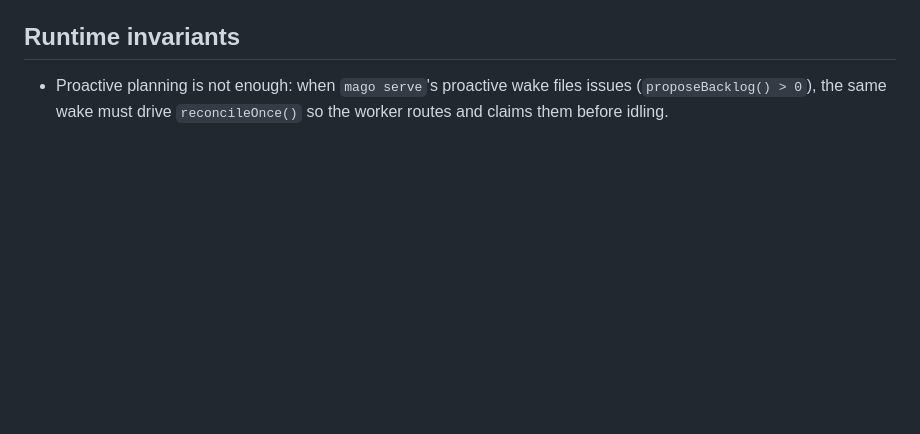
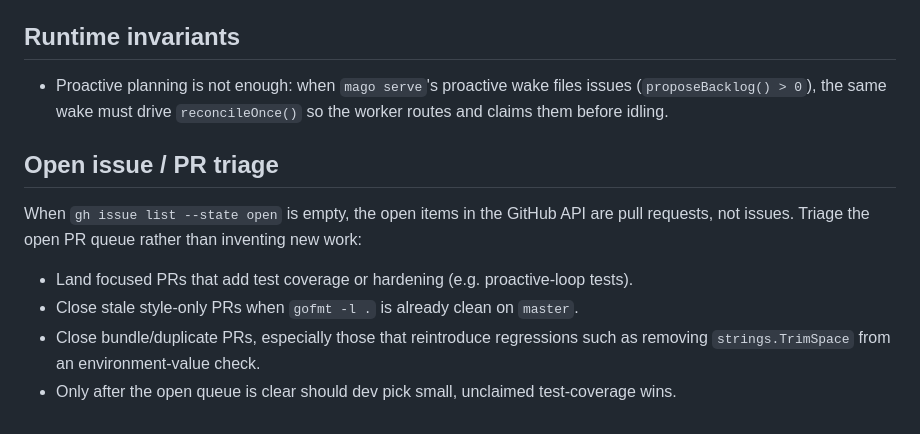
Before and after one commit to javimosch/mago, a Markdown page: AGENTS.md, the part around the change. Drawn GitHub-style; blank space fills up the shorter version.

Commit message:
docs(agents): add open issue and PR triage note

```diff
--- a/AGENTS.md
+++ b/AGENTS.md
@@ -118,3 +118,14 @@ authenticated; fail with a clear `100–109` integration error, not a crash, whe
 - Proactive planning is not enough: when `mago serve`'s proactive wake files issues
   (`proposeBacklog() > 0`), the same wake must drive `reconcileOnce()` so the worker routes
   and claims them before idling.
+
+## Open issue / PR triage
+
+When `gh issue list --state open` is empty, the open items in the GitHub API are pull
+requests, not issues. Triage the open PR queue rather than inventing new work:
+
+- Land focused PRs that add test coverage or hardening (e.g. proactive-loop tests).
+- Close stale style-only PRs when `gofmt -l .` is already clean on `master`.
+- Close bundle/duplicate PRs, especially those that reintroduce regressions such as
+  removing `strings.TrimSpace` from an environment-value check.
+- Only after the open queue is clear should dev pick small, unclaimed test-coverage wins.
```
